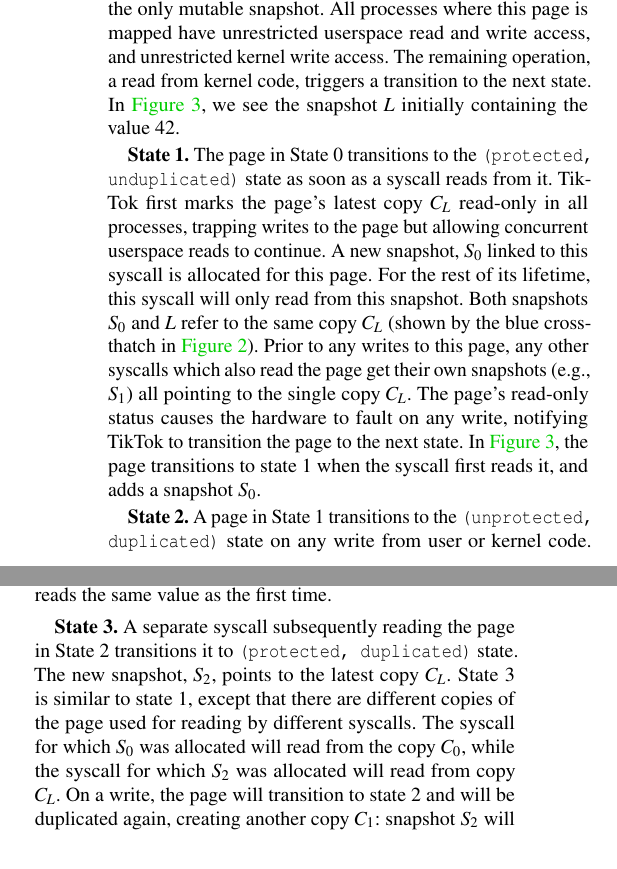
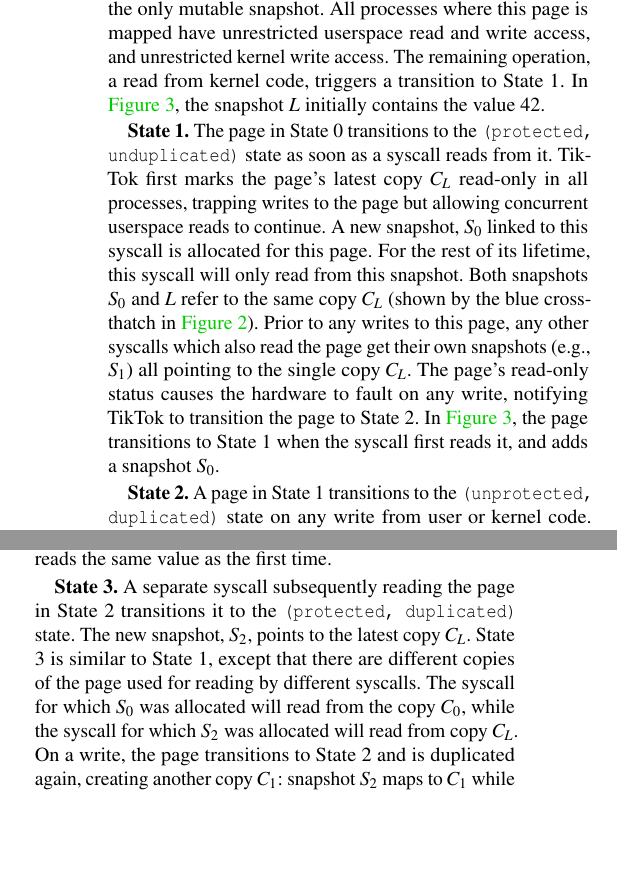
Before and after one commit to atrib/midas-paper, a LaTeX paper (TikTok.tex): two parts of the columns of page 6 of 15, joined at a grey line, cut so that both start at the same text, the shorter picture padded with empty space. Compiled offline with pdfLaTeX; a LaTeX package or settings file that is missing is left out.

Commit message:
State consistency

```diff
--- a/TikTok.tex
+++ b/TikTok.tex
@@ -726,8 +726,8 @@ over time, and is the only mutable snapshot.
 All processes where this page is mapped have unrestricted userspace read and write
 access, and unrestricted kernel write access.
 The remaining operation, a read from kernel code, triggers a transition to
-the next state.
-In \autoref{fig:doublefetch_tiktok}, we see the snapshot $L$ initially containing
+State 1.
+In \autoref{fig:doublefetch_tiktok}, the snapshot $L$ initially contains
 the value $42$.
 
 \paragraph{State 1}
@@ -742,8 +742,8 @@ blue cross-thatch in \autoref{fig:tiktok_states}).
 Prior to any writes to this page, any other syscalls which also read the page
 get their own snapshots (e.g., $S_1$) all pointing to the single copy $C_L$.
 The page's read-only status causes the hardware to fault on any write,
-notifying \tiktok to transition the page to the next state.
-In \autoref{fig:doublefetch_tiktok}, the page transitions to state 1 when
+notifying \tiktok to transition the page to State 2.
+In \autoref{fig:doublefetch_tiktok}, the page transitions to State 1 when
 the syscall first reads it, and adds a snapshot $S_0$.
 
 \paragraph{State 2}
@@ -776,15 +777,15 @@ and reads the same value as the first time.
 
 \paragraph{State 3}
 A separate syscall subsequently reading the page in State 2 transitions
-it to \texttt{(protected, duplicated)} state.
+it to the \texttt{(protected, duplicated)} state.
 The new snapshot, $S_2$, points to the latest copy $C_L$.
-State 3 is similar to state 1, except that there are different copies of
+State 3 is similar to State 1, except that there are different copies of
 the page used for reading by different syscalls.
 The syscall for which $S_0$ was allocated will read from the copy $C_0$,
 while the syscall for which $S_2$ was allocated will read from copy $C_L$.
-On a write, the page will transition to state 2 and will be duplicated again,
-creating another copy $C_1$: snapshot $S_2$ will map to $C_1$ while
-snapshots $S_1$ and $S_0$ will continue to map to $C_0$.
+On a write, the page transitions to State 2 and is duplicated again,
+creating another copy $C_1$: snapshot $S_2$ maps to $C_1$ while
+snapshots $S_1$ and $S_0$ continue to map to $C_0$.
 
 \paragraph{Releasing snapshots}
 \tiktok uses snapshots to enable a syscall to read the same data from a page
```
Also changed, not shown: TikTok.tex (17 more changed lines).
